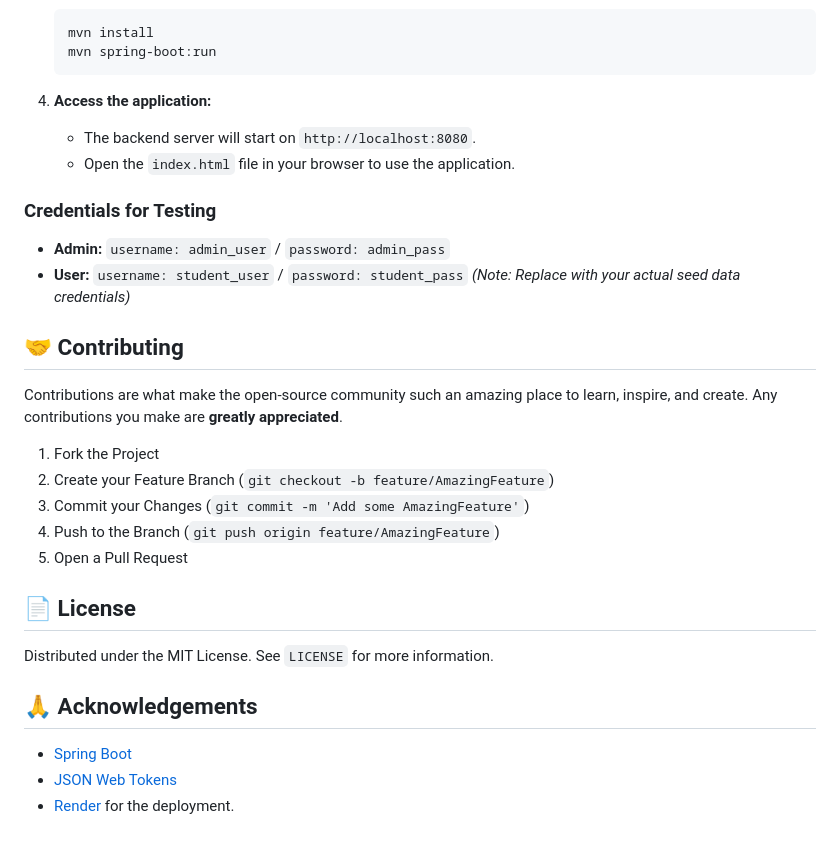
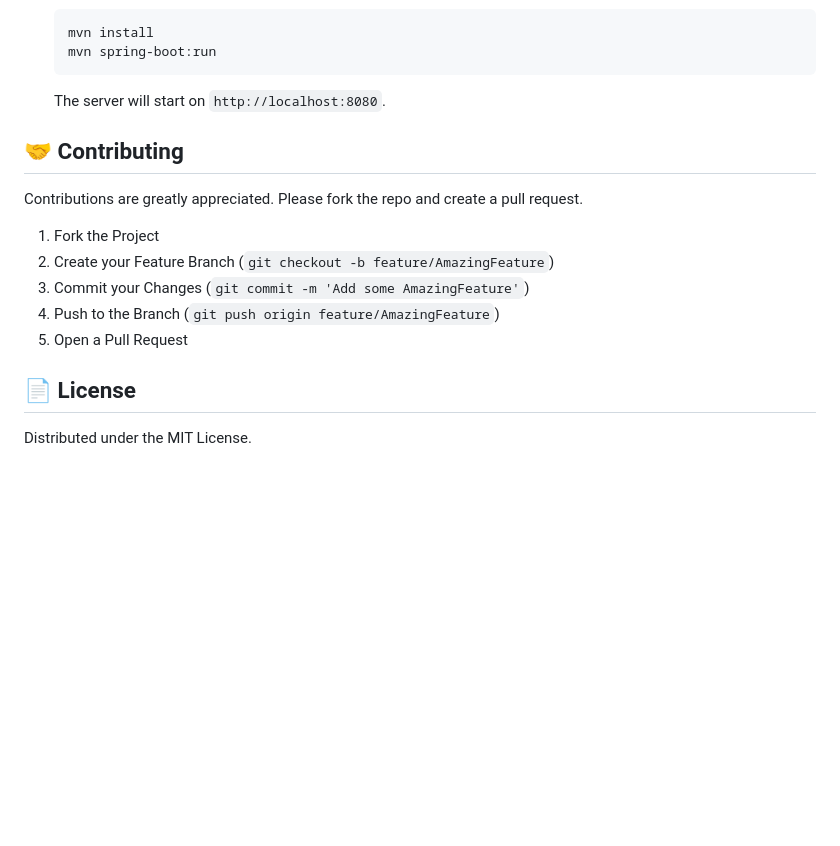
Before and after one commit to abhi6101/placement-portal-backend, a Markdown page: README.md, the part around the change printed below. Rendered like a GitHub page; blank space fills up the shorter version.

````diff
--- a/README.md
+++ b/README.md
@@ -75,20 +74,11 @@ To get a local copy up and running, follow these simple steps.
     mvn install
     mvn spring-boot:run
     ```
-
-4.  **Access the application:**
-    -   The backend server will start on `http://localhost:8080`.
-    -   Open the `index.html` file in your browser to use the application.
-
-### Credentials for Testing
-
--   **Admin:** `username: admin_user` / `password: admin_pass`
--   **User:** `username: student_user` / `password: student_pass`
-    *(Note: Replace with your actual seed data credentials)*
+    The server will start on `http://localhost:8080`.
 
 ## 🤝 Contributing
 
-Contributions are what make the open-source community such an amazing place to learn, inspire, and create. Any contributions you make are **greatly appreciated**.
+Contributions are greatly appreciated. Please fork the repo and create a pull request.
 
 1.  Fork the Project
 2.  Create your Feature Branch (`git checkout -b feature/AmazingFeature`)
@@ -98,10 +88,4 @@ Contributions are what make the open-source community such an amazing place to l
 
 ## 📄 License
 
-Distributed under the MIT License. See `LICENSE` for more information.
-
-## 🙏 Acknowledgements
-
--   [Spring Boot](https://spring.io/projects/spring-boot)
--   [JSON Web Tokens](https://jwt.io/)
--   [Render](https://render.com/) for the deployment.
+Distributed under the MIT License.
````
Also changed, not shown: other parts of README.md (+26 -27 lines).
